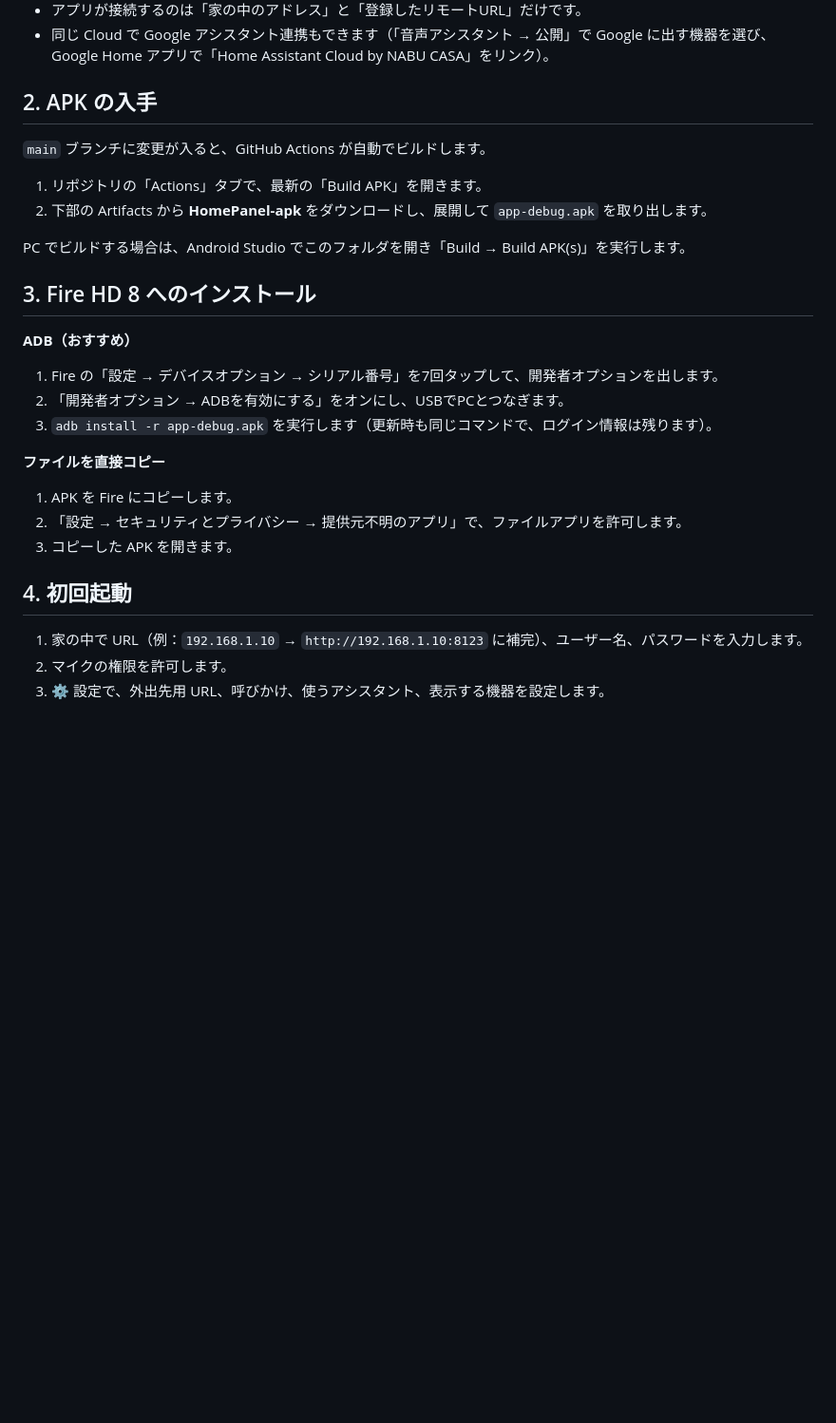
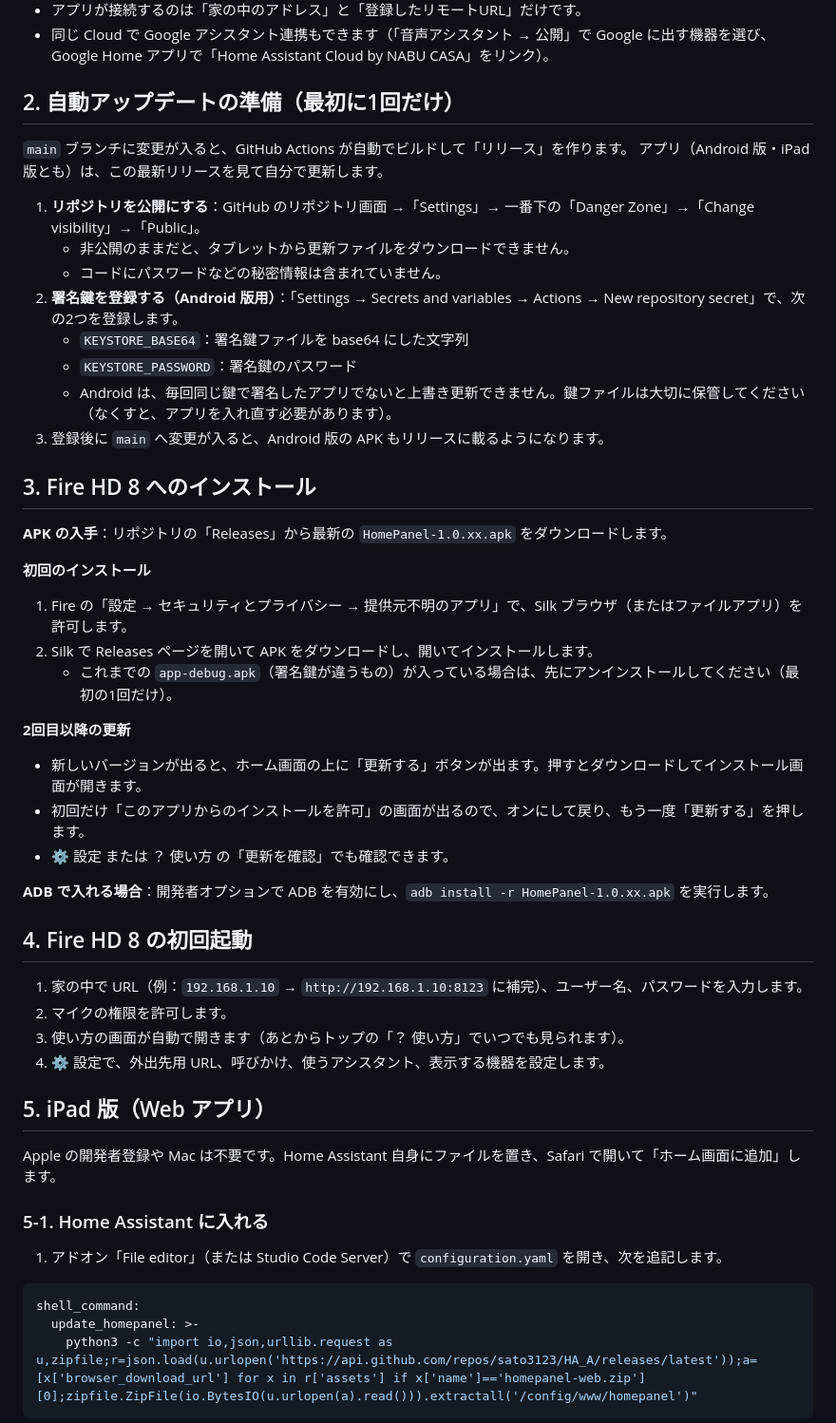
Before and after one commit to sato3123/HA_A, a Markdown page: README.md, the part around one of its changes. Shown at 95% size. GitHub-like rendering; blank space fills up the shorter version.

Commit message:
Document auto-update setup and iPad web app installation
Co-Authored-By: Claude Opus 5.5 <noreply@anthropic.com>
Claude-Session: https://claude.ai/code/session_012y8sWg7Wgn5ZjEUALVgkX2

````diff
--- a/README.md
+++ b/README.md
@@ -71,28 +74,52 @@ Proxmox 上の Home Assistant OS（HAOS）を操作する、Fire HD 8 向けの
 - アプリが接続するのは「家の中のアドレス」と「登録したリモートURL」だけです。
 - 同じ Cloud で Google アシスタント連携もできます（「音声アシスタント → 公開」で Google に出す機器を選び、Google Home アプリで「Home Assistant Cloud by NABU CASA」をリンク）。
 
-## 2. APK の入手
+## 2. 自動アップデートの準備（最初に1回だけ）
 
-`main` ブランチに変更が入ると、GitHub Actions が自動でビルドします。
+`main` ブランチに変更が入ると、GitHub Actions が自動でビルドして「リリース」を作ります。
+アプリ（Android 版・iPad 版とも）は、この最新リリースを見て自分で更新します。
 
-1. リポジトリの「Actions」タブで、最新の「Build APK」を開きます。
-2. 下部の Artifacts から **HomePanel-apk** をダウンロードし、展開して `app-debug.apk` を取り出します。
-
-PC でビルドする場合は、Android Studio でこのフォルダを開き「Build → Build APK(s)」を実行します。
+1. **リポジトリを公開にする**：GitHub のリポジトリ画面 →「Settings」→ 一番下の「Danger Zone」→「Change visibility」→「Public」。
+   - 非公開のままだと、タブレットから更新ファイルをダウンロードできません。
+   - コードにパスワードなどの秘密情報は含まれていません。
+2. **署名鍵を登録する（Android 版用）**：「Settings → Secrets and variables → Actions → New repository secret」で、次の2つを登録します。
+   - `KEYSTORE_BASE64`：署名鍵ファイルを base64 にした文字列
+   - `KEYSTORE_PASSWORD`：署名鍵のパスワード
+   - Android は、毎回同じ鍵で署名したアプリでないと上書き更新できません。鍵ファイルは大切に保管してください（なくすと、アプリを入れ直す必要があります）。
+3. 登録後に `main` へ変更が入ると、Android 版の APK もリリースに載るようになります。
 
 ## 3. Fire HD 8 へのインストール
 
-**ADB（おすすめ）**
-1. Fire の「設定 → デバイスオプション → シリアル番号」を7回タップして、開発者オプションを出します。
-2. 「開発者オプション → ADBを有効にする」をオンにし、USBでPCとつなぎます。
-3. `adb install -r app-debug.apk` を実行します（更新時も同じコマンドで、ログイン情報は残ります）。
+**APK の入手**：リポジトリの「Releases」から最新の `HomePanel-1.0.xx.apk` をダウンロードします。
 
-**ファイルを直接コピー**
-1. APK を Fire にコピーします。
-2. 「設定 → セキュリティとプライバシー → 提供元不明のアプリ」で、ファイルアプリを許可します。
-3. コピーした APK を開きます。
+**初回のインストール**
+1. Fire の「設定 → セキュリティとプライバシー → 提供元不明のアプリ」で、Silk ブラウザ（またはファイルアプリ）を許可します。
+2. Silk で Releases ページを開いて APK をダウンロードし、開いてインストールします。
+   - これまでの `app-debug.apk`（署名鍵が違うもの）が入っている場合は、先にアンインストールしてください（最初の1回だけ）。
 
-## 4. 初回起動
+**2回目以降の更新**
+- 新しいバージョンが出ると、ホーム画面の上に「更新する」ボタンが出ます。押すとダウンロードしてインストール画面が開きます。
+- 初回だけ「このアプリからのインストールを許可」の画面が出るので、オンにして戻り、もう一度「更新する」を押します。
+- ⚙ 設定 または ？ 使い方 の「更新を確認」でも確認できます。
+
+**ADB で入れる場合**：開発者オプションで ADB を有効にし、`adb install -r HomePanel-1.0.xx.apk` を実行します。
+
+## 4. Fire HD 8 の初回起動
 1. 家の中で URL（例：`192.168.1.10` → `http://192.168.1.10:8123` に補完）、ユーザー名、パスワードを入力します。
 2. マイクの権限を許可します。
-3. ⚙ 設定で、外出先用 URL、呼びかけ、使うアシスタント、表示する機器を設定します。
+3. 使い方の画面が自動で開きます（あとからトップの「？ 使い方」でいつでも見られます）。
+4. ⚙ 設定で、外出先用 URL、呼びかけ、使うアシスタント、表示する機器を設定します。
+
+## 5. iPad 版（Web アプリ）
+
+Apple の開発者登録や Mac は不要です。Home Assistant 自身にファイルを置き、Safari で開いて「ホーム画面に追加」します。
+
+### 5-1. Home Assistant に入れる
+1. アドオン「File editor」（または Studio Code Server）で `configuration.yaml` を開き、次を追記します。
+
+```yaml
+shell_command:
+  update_homepanel: >-
+    python3 -c "import io,json,urllib.request as u,zipfile;r=json.load(u.urlopen('https://api.github.com/repos/sato3123/HA_A/releases/latest'));a=[x['browser_download_url'] for x in r['assets'] if x['name']=='homepanel-web.zip'][0];zipfile.ZipFile(io.BytesIO(u.urlopen(a).read())).extractall('/config/www/homepanel')"
+```
+
````
Also changed, not shown: other parts of README.md (+32 -3 lines).
